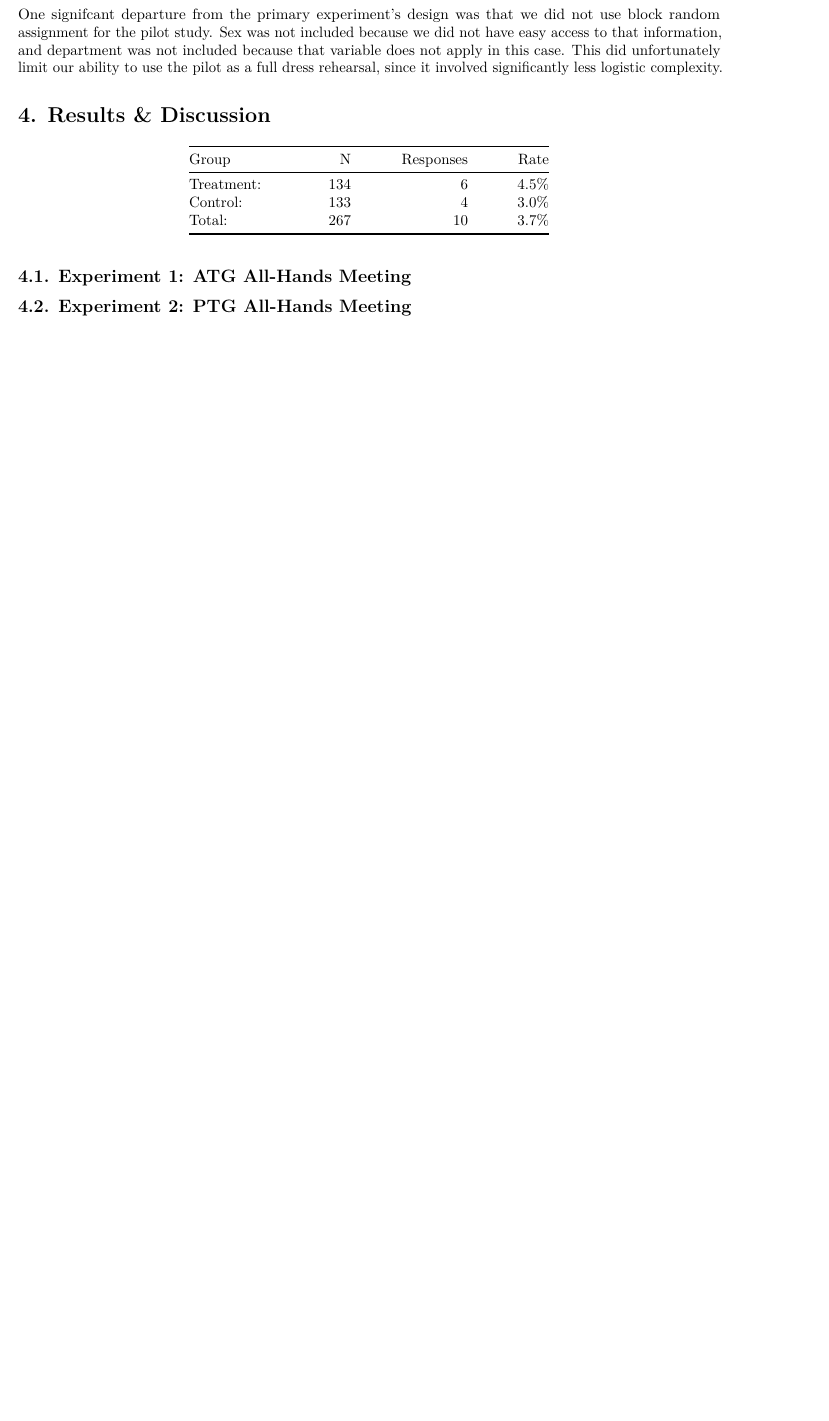
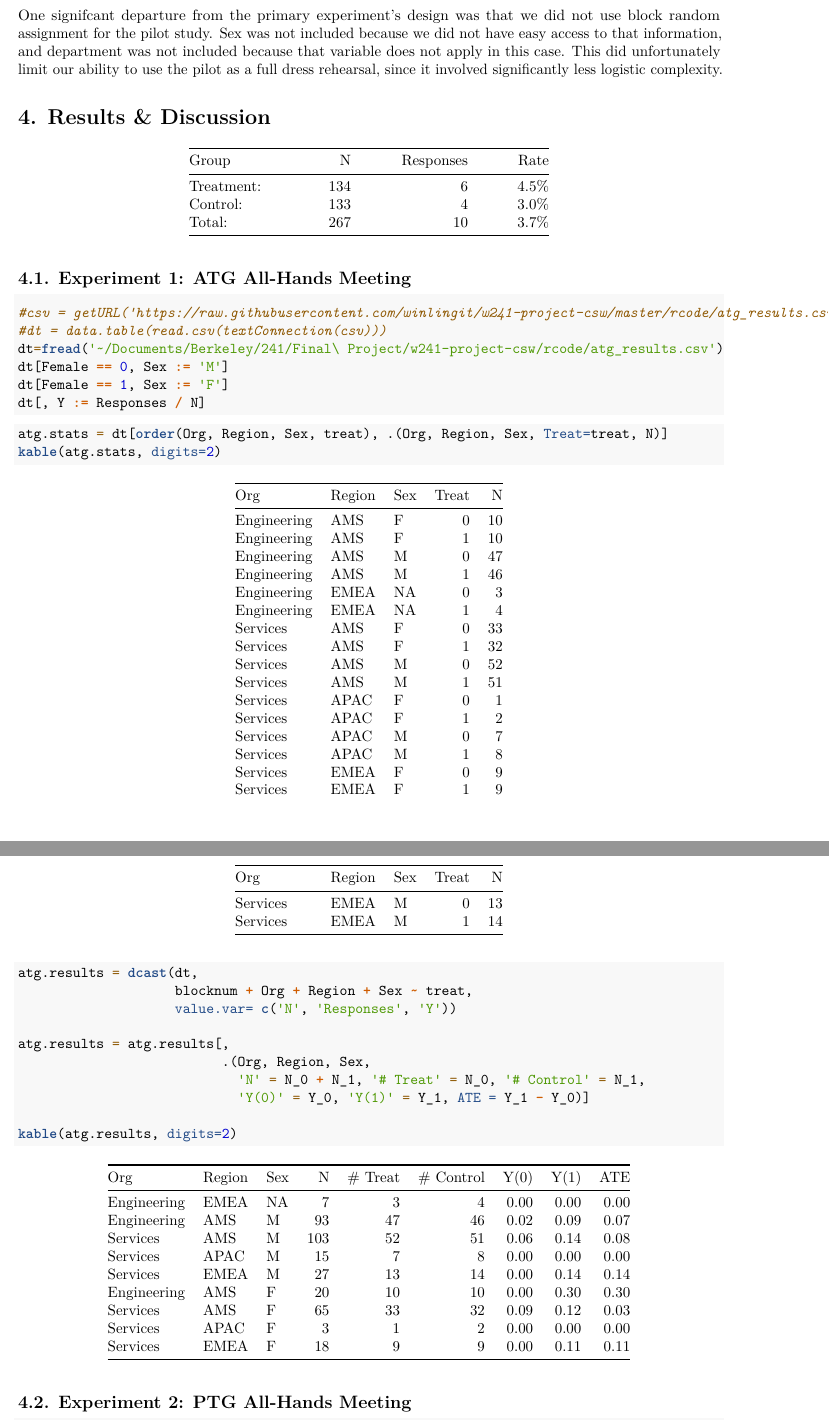
Before and after one commit to winlingit/w241-project-csw, an R Markdown document (w241_final_project_report_csw.Rmd): part of page 2 of 2 before the commit and two parts of pages 2 and 3 of 4 after it, the two joined at a grey line, cut so that both start at the same text, the shorter picture padded with empty space. Rendered offline with R 4.5, knitr and Pandoc, then LaTeX, with nearby package versions; some code elsewhere in the file could not run offline.

Commit message:
Working on report

````diff
--- a/rcode/atg_results.csv
+++ b/rcode/atg_results.csv
@@ -3,7 +3,7 @@ CollectorId,Org,Region,Female,has.na,block,blocknum,treat,CollectorName,N,Respon
 2,Engineering,EMEA,NA,FALSE,_1Engineering1EMEA,1,0,Web Link 2,3,0
 3,Engineering,AMS,0,FALSE,0-Engineering-AMS,2,1,Web Link 3,46,4
 4,Engineering,AMS,0,FALSE,0-Engineering-AMS,2,0,Web Link 4,47,1
-5,Services,AMS,0,FALSE,0-Services-AMS,3,1,Web Link 5,52,7
+5,Services,AMS,0,FALSE,0-Services-AMS,3,1,Web Link 5,51,7
 6,Services,AMS,0,FALSE,0-Services-AMS,3,0,Web Link 6,52,3
 7,Services,APAC,0,FALSE,0-Services-APAC,4,1,Web Link 7,8,0
 8,Services,APAC,0,FALSE,0-Services-APAC,4,0,Web Link 8,7,0
--- a/w241_final_project_report_csw.Rmd
+++ b/w241_final_project_report_csw.Rmd
@@ -93,7 +99,35 @@ Total:      267         10  3.7%
 
 ## 4.1. Experiment 1: ATG All-Hands Meeting
 
+```{r}
+#csv = getURL('https://raw.githubusercontent.com/winlingit/w241-project-csw/master/rcode/atg_results.csv')
+#dt = data.table(read.csv(textConnection(csv)))
+dt=fread('~/Documents/Berkeley/241/Final\ Project/w241-project-csw/rcode/atg_results.csv')
+dt[Female == 0, Sex := 'M']
+dt[Female == 1, Sex := 'F']
+dt[, Y := Responses / N]
+```
+
+```{r}
+atg.stats = dt[order(Org, Region, Sex, treat), .(Org, Region, Sex, Treat=treat, N)]
+kable(atg.stats, digits=2)
+```
+
+```{r}
+atg.results = dcast(dt,
+                    blocknum + Org + Region + Sex ~ treat,
+                    value.var= c('N', 'Responses', 'Y'))
+
+atg.results = atg.results[,
+                          .(Org, Region, Sex,
+                            'N' = N_0 + N_1, '# Treat' = N_0, '# Control' = N_1,
+                            'Y(0)' = Y_0, 'Y(1)' = Y_1, ATE = Y_1 - Y_0)]
+
+kable(atg.results, digits=2)
+```
 
 
 ## 4.2. Experiment 2: PTG All-Hands Meeting
 
+
+```{r}
````
Also changed, not shown: w241_final_project_report_csw.Rmd (15 more changed lines).
